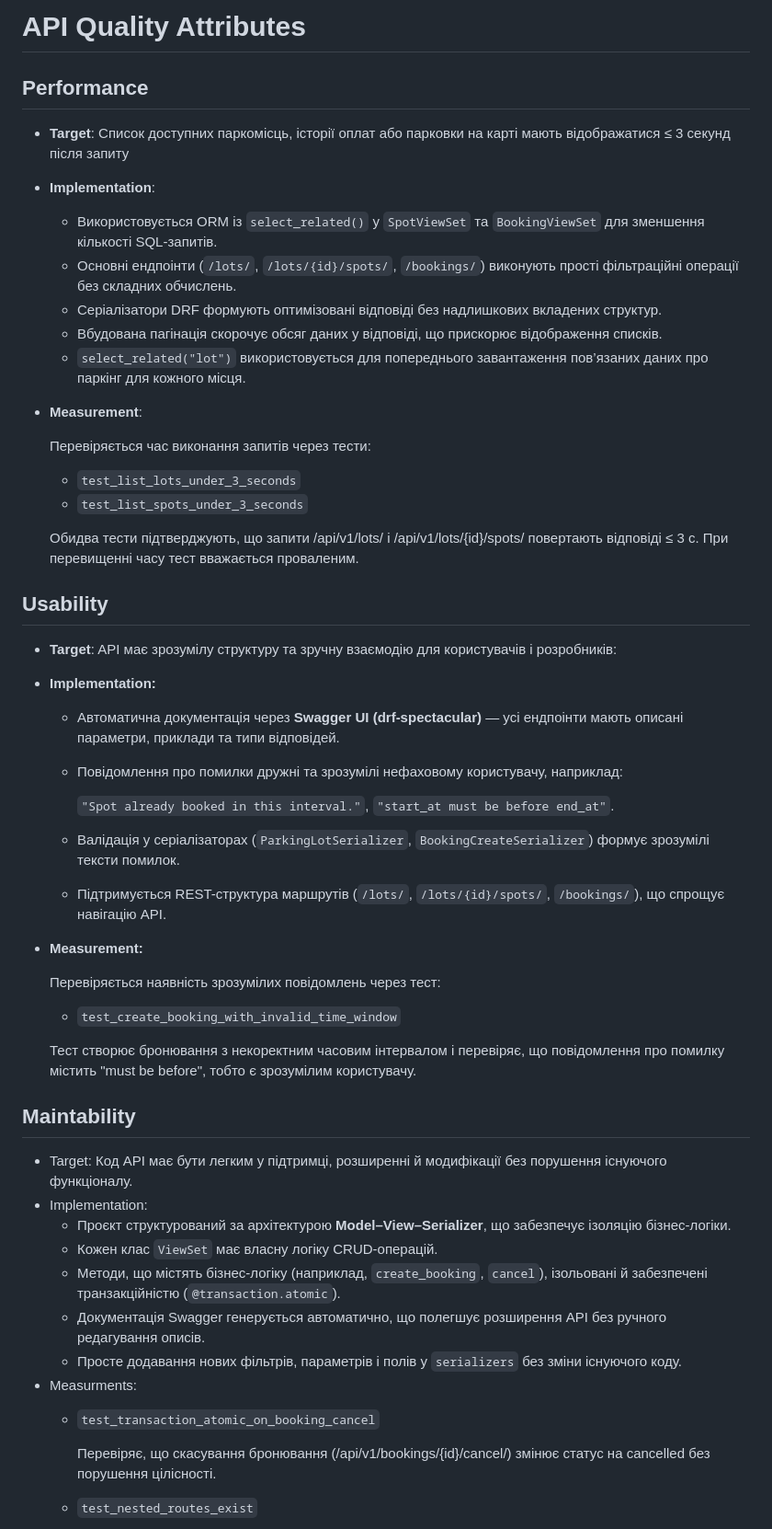
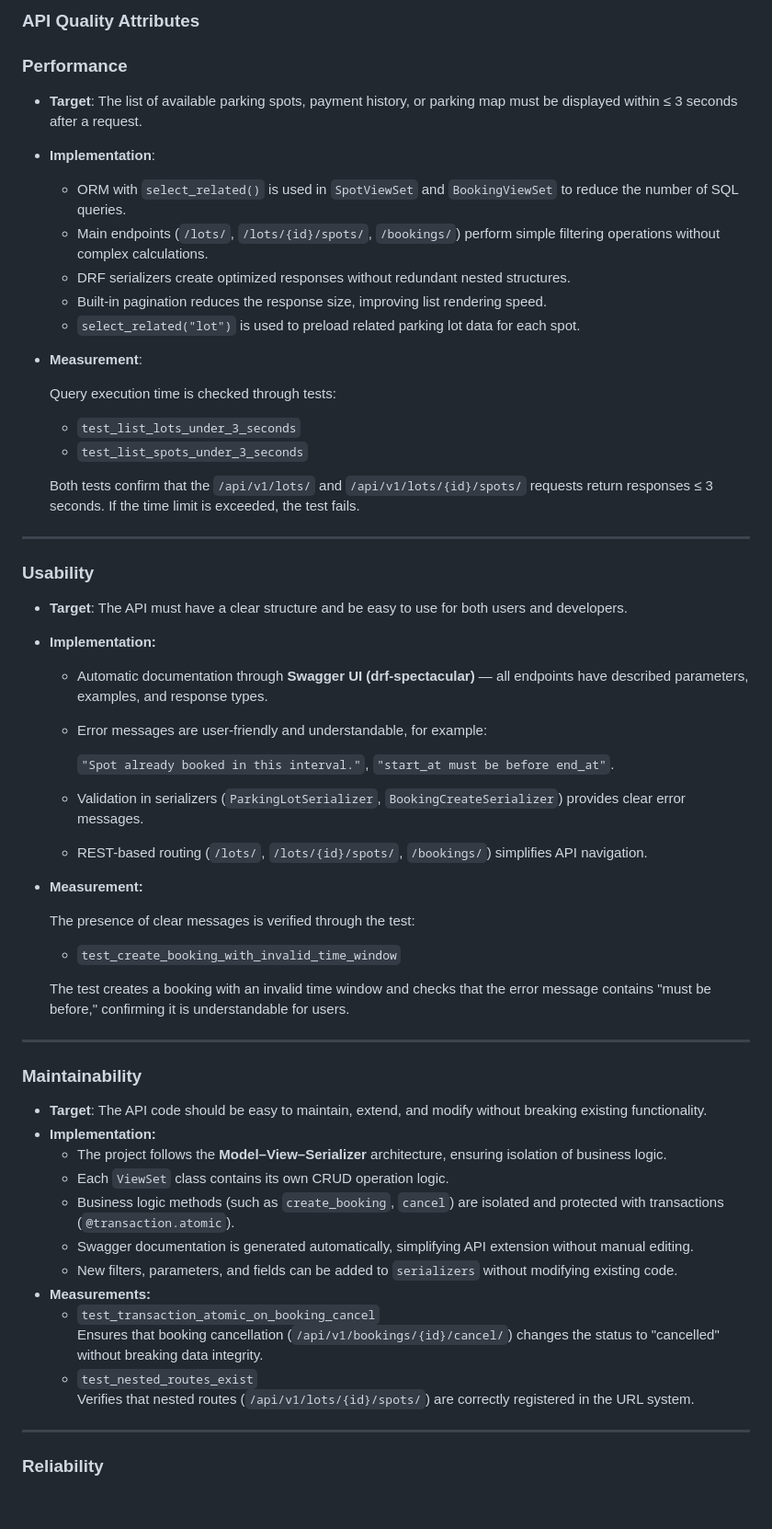
Before and after one commit to ukma-cs-ssdm-2025/team-bottleneck, a Markdown page: docs/api/quality-attributes.md, the part around the change printed below. Shown: that part at 92% size. GitHub-like rendering; blank space fills up the shorter version.

Commit message:
translated quality-attributes.md

```diff
--- a/docs/api/quality-attributes.md
+++ b/docs/api/quality-attributes.md
@@ -1,57 +1,62 @@
-# API Quality Attributes
+### API Quality Attributes
 
-## Performance
+### Performance
 
-- **Target**: Список доступних паркомісць, історії оплат або парковки на карті мають відображатися ≤ 3 секунд після запиту
+- **Target**: The list of available parking spots, payment history, or parking map must be displayed within ≤ 3 seconds after a request.
 - **Implementation**:
-    - Використовується ORM із `select_related()` у `SpotViewSet` та `BookingViewSet` для зменшення кількості SQL-запитів.
-    - Основні ендпоінти (`/lots/`, `/lots/{id}/spots/`, `/bookings/`) виконують прості фільтраційні операції без складних обчислень.
-    - Серіалізатори DRF формують оптимізовані відповіді без надлишкових вкладених структур.
-    - Вбудована пагінація скорочує обсяг даних у відповіді, що прискорює відображення списків.
-    - `select_related("lot")` використовується для попереднього завантаження пов’язаних даних про паркінг для кожного місця.
+    - ORM with `select_related()` is used in `SpotViewSet` and `BookingViewSet` to reduce the number of SQL queries.
+    - Main endpoints (`/lots/`, `/lots/{id}/spots/`, `/bookings/`) perform simple filtering operations without complex calculations.
+    - DRF serializers create optimized responses without redundant nested structures.
+    - Built-in pagination reduces the response size, improving list rendering speed.
+    - `select_related("lot")` is used to preload related parking lot data for each spot.
 - **Measurement**:
 
-    Перевіряється час виконання запитів через тести:
+    Query execution time is checked through tests:
 
     - `test_list_lots_under_3_seconds`
     - `test_list_spots_under_3_seconds`
 
-    Обидва тести підтверджують, що запити /api/v1/lots/ і /api/v1/lots/{id}/spots/ повертають відповіді ≤ 3 с. При перевищенні часу тест вважається проваленим.
+    Both tests confirm that the `/api/v1/lots/` and `/api/v1/lots/{id}/spots/` requests return responses ≤ 3 seconds. If the time limit is exceeded, the test fails.
 
+---
 
-## Usability
+### Usability
 
-- **Target**: API має зрозумілу структуру та зручну взаємодію для користувачів і розробників:
+- **Target**: The API must have a clear structure and be easy to use for both users and developers.
 - **Implementation:**
-    - Автоматична документація через **Swagger UI (drf-spectacular)** — усі ендпоінти мають описані параметри, приклади та типи відповідей.
-    - Повідомлення про помилки дружні та зрозумілі нефаховому користувачу, наприклад:
+    - Automatic documentation through **Swagger UI (drf-spectacular)** — all endpoints have described parameters, examples, and response types.
+    - Error messages are user-friendly and understandable, for example:
 
         `"Spot already booked in this interval."`, `"start_at must be before end_at"`.
 
-    - Валідація у серіалізаторах (`ParkingLotSerializer`, `BookingCreateSerializer`) формує зрозумілі тексти помилок.
-    - Підтримується REST-структура маршрутів (`/lots/`, `/lots/{id}/spots/`, `/bookings/`), що спрощує навігацію API.
+    - Validation in serializers (`ParkingLotSerializer`, `BookingCreateSerializer`) provides clear error messages.
+    - REST-based routing (`/lots/`, `/lots/{id}/spots/`, `/bookings/`) simplifies API navigation.
 - **Measurement:**
 
-    Перевіряється наявність зрозумілих повідомлень через тест:
+    The presence of clear messages is verified through the test:
 
     - `test_create_booking_with_invalid_time_window`
 
-    Тест створює бронювання з некоректним часовим інтервалом і перевіряє, що повідомлення про помилку містить "must be before", тобто є зрозумілим користувачу.
+    The test creates a booking with an invalid time window and checks that the error message contains "must be before," confirming it is understandable for users.
 
+---
 
-## Maintability
+### Maintainability
 
-- Target: Код API має бути легким у підтримці, розширенні й модифікації без порушення існуючого функціоналу.
-- Implementation:
-    - Проєкт структурований за архітектурою **Model–View–Serializer**, що забезпечує ізоляцію бізнес-логіки.
-    - Кожен клас `ViewSet` має власну логіку CRUD-операцій.
-    - Методи, що містять бізнес-логіку (наприклад, `create_booking`, `cancel`), ізольовані й забезпечені транзакційністю (`@transaction.atomic`).
-    - Документація Swagger генерується автоматично, що полегшує розширення API без ручного редагування описів.
-    - Просте додавання нових фільтрів, параметрів і полів у `serializers` без зміни існуючого коду.
-- Measurments:
+- **Target**: The API code should be easy to maintain, extend, and modify without breaking existing functionality.
+- **Implementation:**
+    - The project follows the **Model–View–Serializer** architecture, ensuring isolation of business logic.
+    - Each `ViewSet` class contains its own CRUD operation logic.
+    - Business logic methods (such as `create_booking`, `cancel`) are isolated and protected with transactions (`@transaction.atomic`).
+    - Swagger documentation is generated automatically, simplifying API extension without manual editing.
+    - New filters, parameters, and fields can be added to `serializers` without modifying existing code.
+- **Measurements:**
     - `test_transaction_atomic_on_booking_cancel`
+      Ensures that booking cancellation (`/api/v1/bookings/{id}/cancel/`) changes the status to "cancelled" without breaking data integrity.
+    - `test_nested_routes_exist`
+      Verifies that nested routes (`/api/v1/lots/{id}/spots/`) are correctly registered in the URL system.
 
-        Перевіряє, що скасування бронювання (/api/v1/bookings/{id}/cancel/) змінює статус на cancelled без порушення цілісності.
+---
 
-    - `test_nested_routes_exist`
+### Reliability
 
```
Also changed, not shown: other parts of docs/api/quality-attributes.md (+39 -67 lines).
